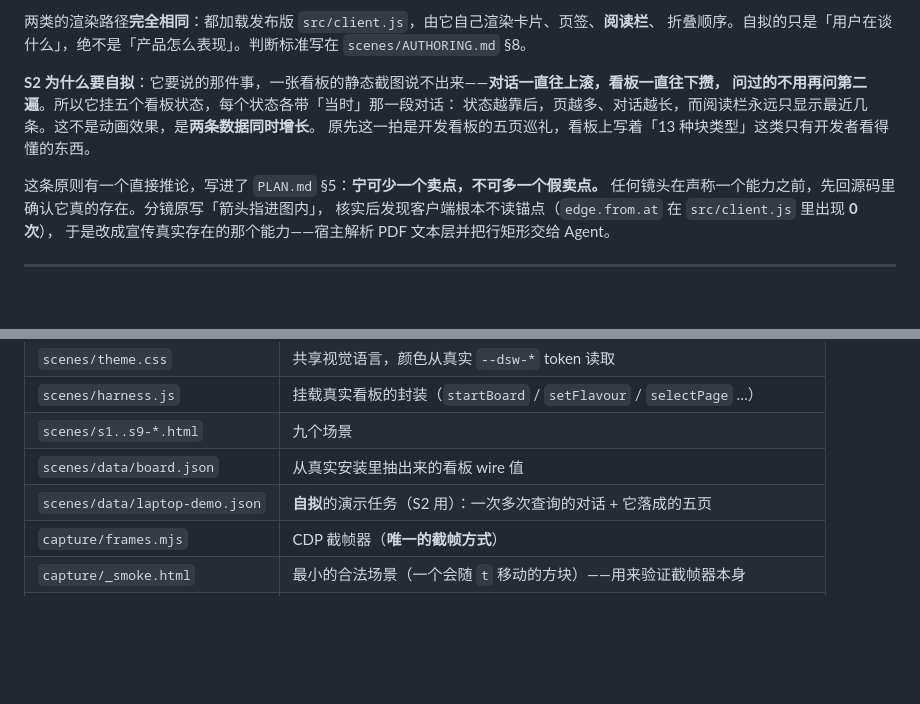
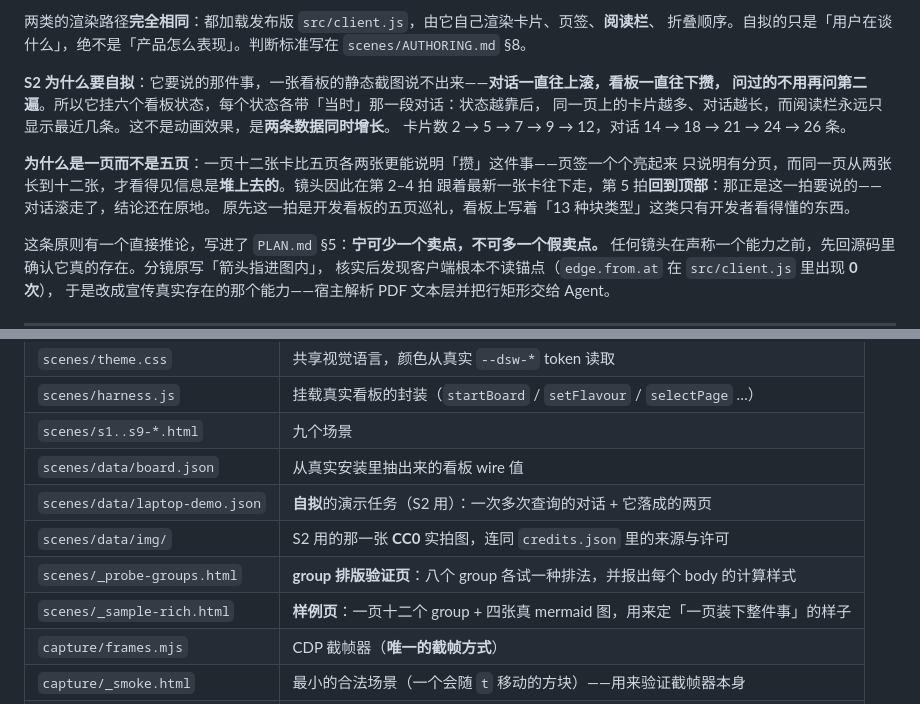
Before and after one commit to StardustSeemsInk/dsh-superboard, a Markdown page: video/README.md, 2 parts joined by grey strips. Drawn GitHub-style; blank space fills up the shorter version.

```diff
--- a/video/README.md
+++ b/video/README.md
@@ -30,8 +48,13 @@
 `scenes/AUTHORING.md` §8。
 
 **S2 为什么要自拟**：它要说的那件事，一张看板的静态截图说不出来——**对话一直往上滚，看板一直往下攒，
-问过的不用再问第二遍**。所以它挂五个看板状态，每个状态各带「当时」那一段对话：
-状态越靠后，页越多、对话越长，而阅读栏永远只显示最近几条。这不是动画效果，是**两条数据同时增长**。
+问过的不用再问第二遍**。所以它挂六个看板状态，每个状态各带「当时」那一段对话：状态越靠后，
+同一页上的卡片越多、对话越长，而阅读栏永远只显示最近几条。这不是动画效果，是**两条数据同时增长**。
+卡片数 2 → 5 → 7 → 9 → 12，对话 14 → 18 → 21 → 24 → 26 条。
+
+**为什么是一页而不是五页**：一页十二张卡比五页各两张更能说明「攒」这件事——页签一个个亮起来
+只说明有分页，而同一页从两张长到十二张，才看得见信息是**堆上去的**。镜头因此在第 2–4 拍
+跟着最新一张卡往下走，第 5 拍**回到顶部**：那正是这一拍要说的——对话滚走了，结论还在原地。
 原先这一拍是开发看板的五页巡礼，看板上写着「13 种块类型」这类只有开发者看得懂的东西。
 
 这条原则有一个直接推论，写进了 `PLAN.md` §5：**宁可少一个卖点，不可多一个假卖点。**
@@ -80,7 +103,10 @@ npm run verify     # ffprobe 对成片做断言
 | `scenes/harness.js` | 挂载真实看板的封装（`startBoard` / `setFlavour` / `selectPage` …） |
 | `scenes/s1..s9-*.html` | 九个场景 |
 | `scenes/data/board.json` | 从真实安装里抽出来的看板 wire 值 |
-| `scenes/data/laptop-demo.json` | **自拟**的演示任务（S2 用）：一次多次查询的对话 + 它落成的五页 |
+| `scenes/data/laptop-demo.json` | **自拟**的演示任务（S2 用）：一次多次查询的对话 + 它落成的两页 |
+| `scenes/data/img/` | S2 用的那一张 **CC0** 实拍图，连同 `credits.json` 里的来源与许可 |
+| `scenes/_probe-groups.html` | **group 排版验证页**：八个 group 各试一种排法，并报出每个 body 的计算样式 |
+| `scenes/_sample-rich.html` | **样例页**：一页十二个 group + 四张真 mermaid 图，用来定「一页装下整件事」的样子 |
 | `capture/frames.mjs` | CDP 截帧器（**唯一的截帧方式**） |
 | `capture/_smoke.html` | 最小的合法场景（一个会随 `t` 移动的方块）——用来验证截帧器本身 |
 | `tools/serve.mjs` | 本地静态服务器，镜像 `/repo/*`、`/api/file`、插件的宿主路由 |
```
Also changed, not shown: other parts of video/README.md (+20 -2 lines), video/scenes/AUTHORING.md (+6 -0 lines), video/assets/group-layout.jpg (added), video/assets/one-page.jpg (added), video/assets/s2-six-beats.jpg (added), 9 other files.
